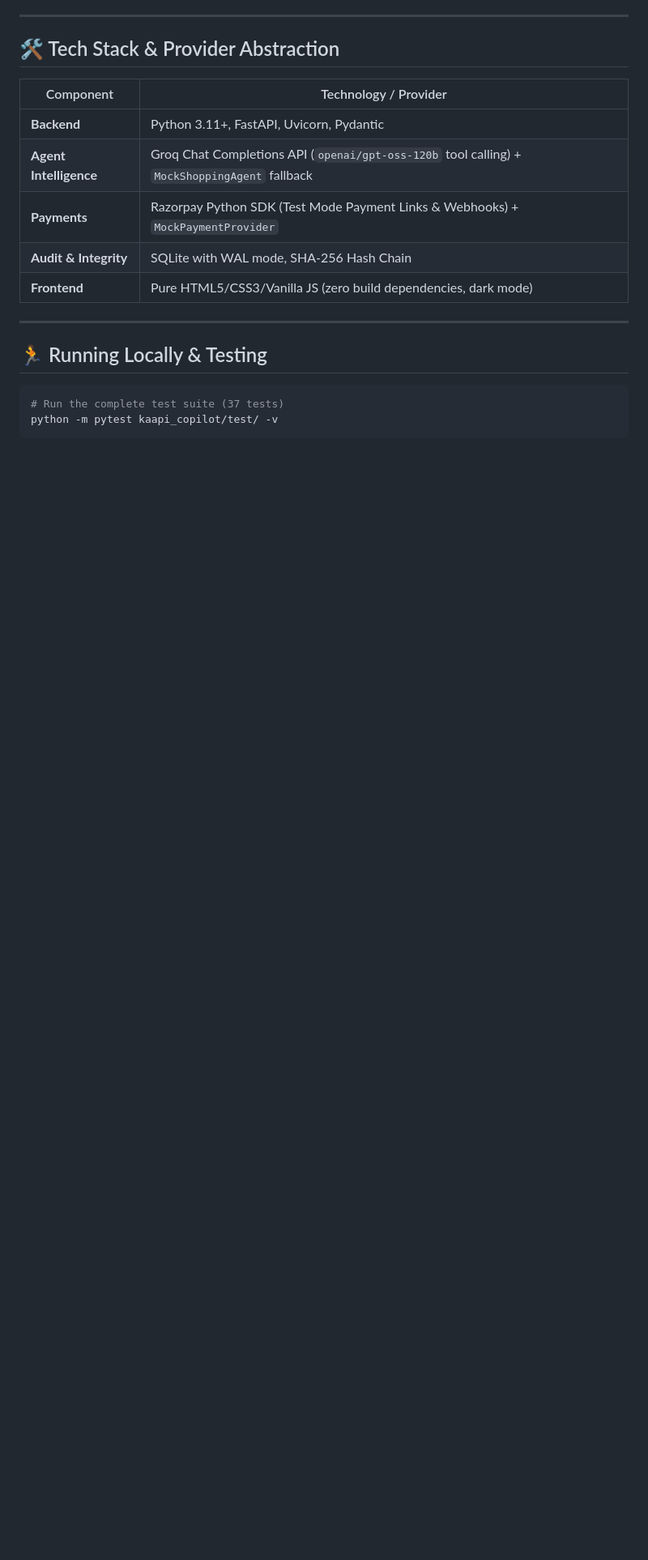
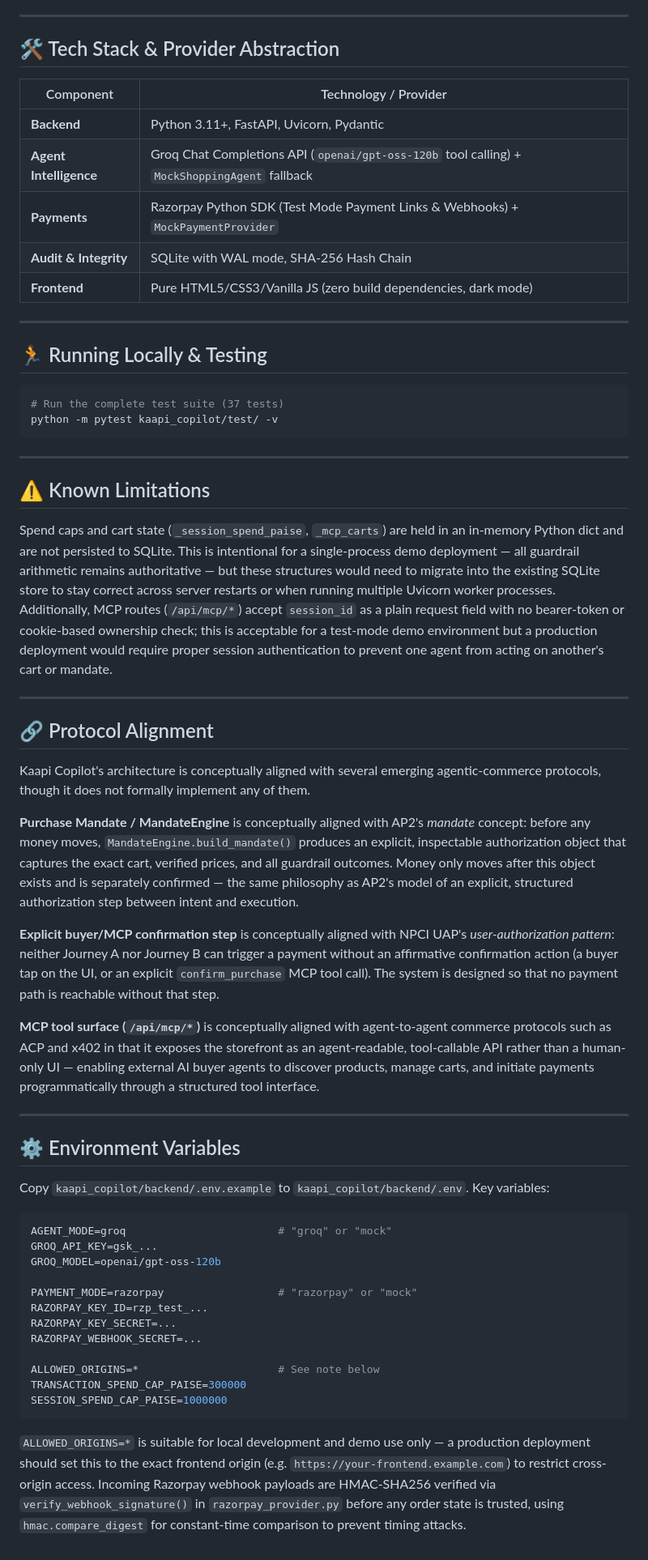
Before and after one commit to SinghhSarvesh/kaapi-copilot, a Markdown page: kaapi_copilot/README.md, the part around the change. Shown at 81% size. Drawn GitHub-style; blank space fills up the shorter version.

Commit message:
docs: add Known Limitations, Protocol Alignment, and Env Vars sections to kaapi_copilot/README.md

````diff
--- a/kaapi_copilot/README.md
+++ b/kaapi_copilot/README.md
@@ -88,3 +88,44 @@ Before any payment call can occur, `MandateEngine.build_mandate()` executes 5 de
 # Run the complete test suite (37 tests)
 python -m pytest kaapi_copilot/test/ -v
 ```
+
+---
+
+## ⚠️ Known Limitations
+
+Spend caps and cart state (`_session_spend_paise`, `_mcp_carts`) are held in an in-memory Python dict and are not persisted to SQLite. This is intentional for a single-process demo deployment — all guardrail arithmetic remains authoritative — but these structures would need to migrate into the existing SQLite store to stay correct across server restarts or when running multiple Uvicorn worker processes. Additionally, MCP routes (`/api/mcp/*`) accept `session_id` as a plain request field with no bearer-token or cookie-based ownership check; this is acceptable for a test-mode demo environment but a production deployment would require proper session authentication to prevent one agent from acting on another's cart or mandate.
+
+---
+
+## 🔗 Protocol Alignment
+
+Kaapi Copilot's architecture is conceptually aligned with several emerging agentic-commerce protocols, though it does not formally implement any of them.
+
+**Purchase Mandate / MandateEngine** is conceptually aligned with AP2's *mandate* concept: before any money moves, `MandateEngine.build_mandate()` produces an explicit, inspectable authorization object that captures the exact cart, verified prices, and all guardrail outcomes. Money only moves after this object exists and is separately confirmed — the same philosophy as AP2's model of an explicit, structured authorization step between intent and execution.
+
+**Explicit buyer/MCP confirmation step** is conceptually aligned with NPCI UAP's *user-authorization pattern*: neither Journey A nor Journey B can trigger a payment without an affirmative confirmation action (a buyer tap on the UI, or an explicit `confirm_purchase` MCP tool call). The system is designed so that no payment path is reachable without that step.
+
+**MCP tool surface (`/api/mcp/*`)** is conceptually aligned with agent-to-agent commerce protocols such as ACP and x402 in that it exposes the storefront as an agent-readable, tool-callable API rather than a human-only UI — enabling external AI buyer agents to discover products, manage carts, and initiate payments programmatically through a structured tool interface.
+
+---
+
+## ⚙️ Environment Variables
+
+Copy `kaapi_copilot/backend/.env.example` to `kaapi_copilot/backend/.env`. Key variables:
+
+```env
+AGENT_MODE=groq                        # "groq" or "mock"
+GROQ_API_KEY=gsk_...
+GROQ_MODEL=openai/gpt-oss-120b
+
+PAYMENT_MODE=razorpay                  # "razorpay" or "mock"
+RAZORPAY_KEY_ID=rzp_test_...
+RAZORPAY_KEY_SECRET=...
+RAZORPAY_WEBHOOK_SECRET=...
+
+ALLOWED_ORIGINS=*                      # See note below
+TRANSACTION_SPEND_CAP_PAISE=300000
+SESSION_SPEND_CAP_PAISE=1000000
+```
+
+`ALLOWED_ORIGINS=*` is suitable for local development and demo use only — a production deployment should set this to the exact frontend origin (e.g. `https://your-frontend.example.com`) to restrict cross-origin access. Incoming Razorpay webhook payloads are HMAC-SHA256 verified via `verify_webhook_signature()` in `razorpay_provider.py` before any order state is trusted, using `hmac.compare_digest` for constant-time comparison to prevent timing attacks.
````
